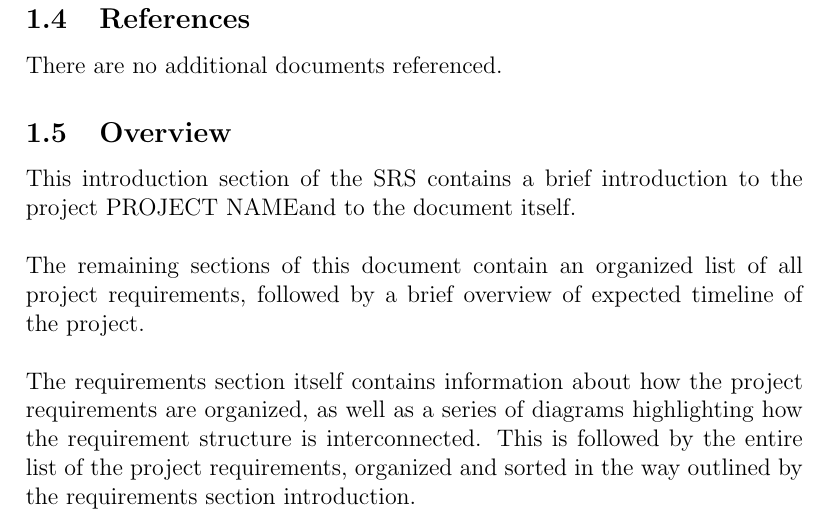
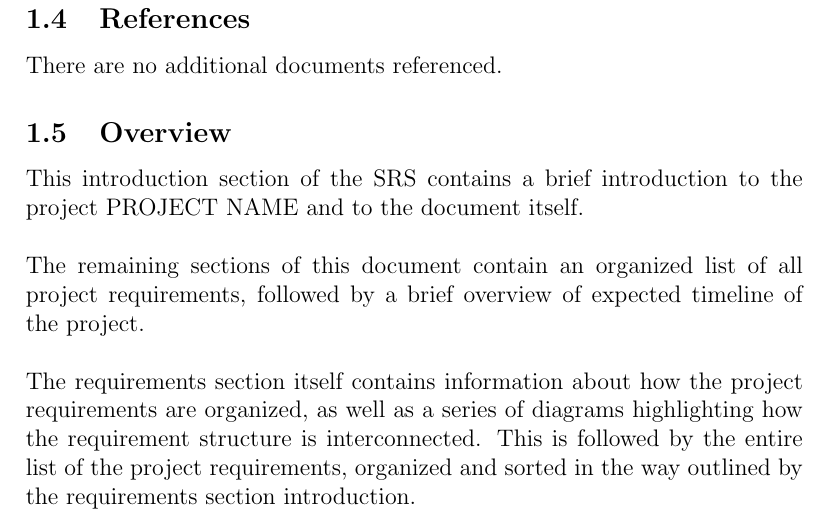
Before and after one commit to Linux-Tech-Tips/sw_eng, a LaTeX document (doc/req/index.tex, which reads doc/req/introduction.tex): part of page 5 of 12, cut so that both start at the same text. Compiled offline with pdfLaTeX.

Commit message:
Updated project name formatting to ensure it's followed by a space

```diff
--- a/doc/req/introduction.tex
+++ b/doc/req/introduction.tex
@@ -64,7 +64,7 @@ There are no additional documents referenced.
 
 \subsection{Overview}
 
-This introduction section of the SRS contains a brief introduction to the project \projectname and to the document itself. \\
+This introduction section of the SRS contains a brief introduction to the project \projectname{} and to the document itself. \\
 
 The remaining sections of this document contain an organized list of all project requirements, followed by a brief overview of expected timeline of the project. \\
 
```
Also changed, not shown: doc/req/introduction.tex (2 more changed lines).
